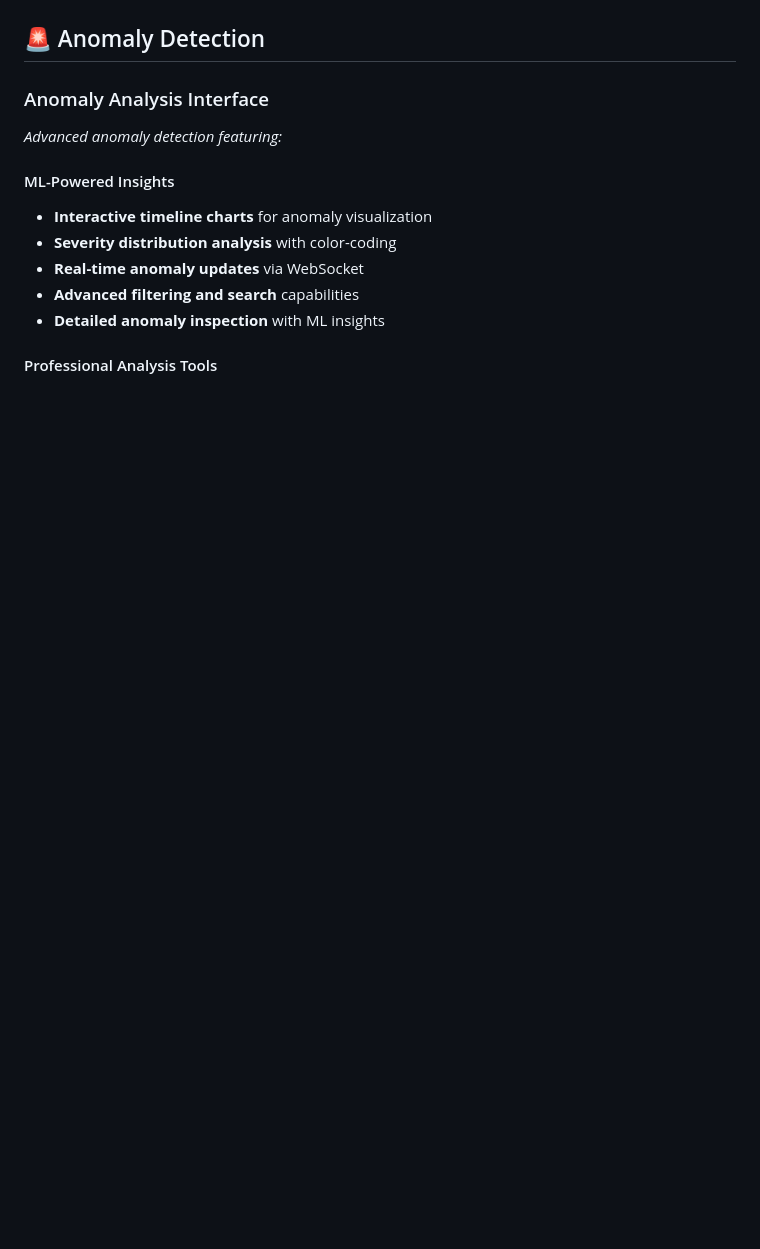
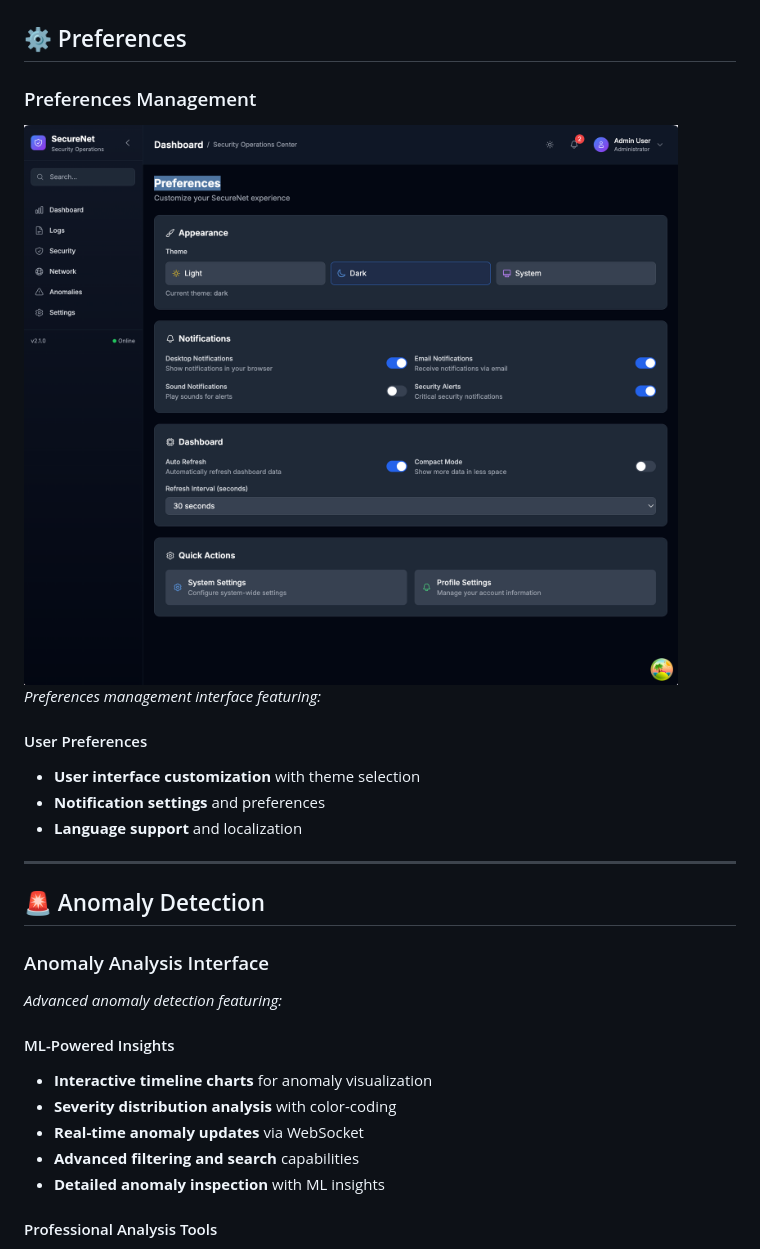
Before and after one commit to Pmvita/SecureNet, a Markdown page: SCREENSHOTS.md, the part around the change printed below. Rendered like a GitHub page; pictures changed too: screenshots/Preferences.png (added); blank space fills up the shorter version.

```diff
--- a/SCREENSHOTS.md
+++ b/SCREENSHOTS.md
@@ -150,3 +164,16 @@
+## ⚙️ Preferences
+
+### Preferences Management
+![Preferences](screenshots/Preferences.png)
+*Preferences management interface featuring:*
+
+#### User Preferences
+- **User interface customization** with theme selection
+- **Notification settings** and preferences
+- **Language support** and localization
+
+---
+
 ## 🚨 Anomaly Detection
 
 ### Anomaly Analysis Interface
```
Also changed, not shown: other parts of SCREENSHOTS.md (+14 -0 lines), screenshots/SecureNet-logo-2.png (added), screenshots/SecureNet-logo-3.png (added), screenshots/profile-settings.png (added), 7 other files.
